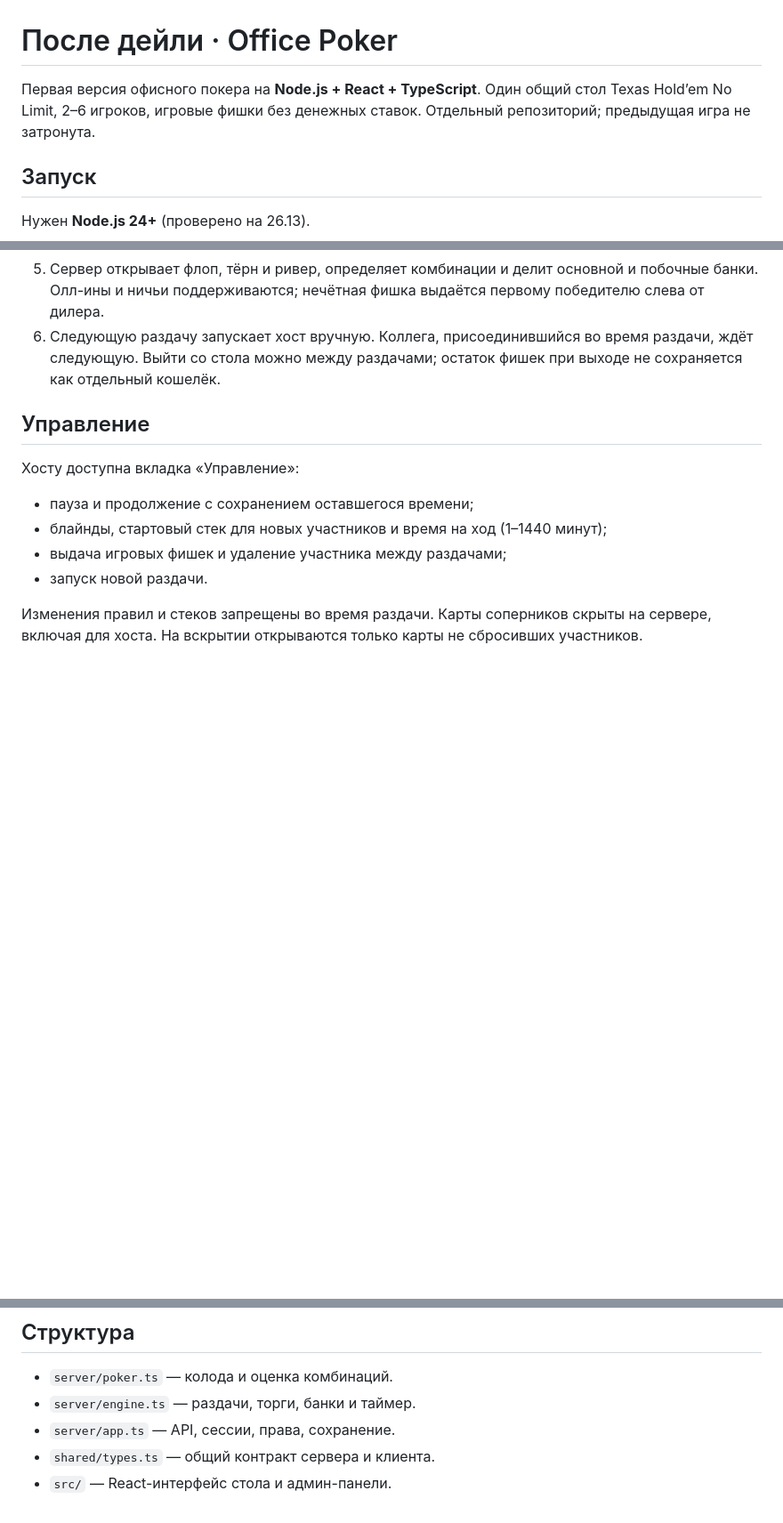
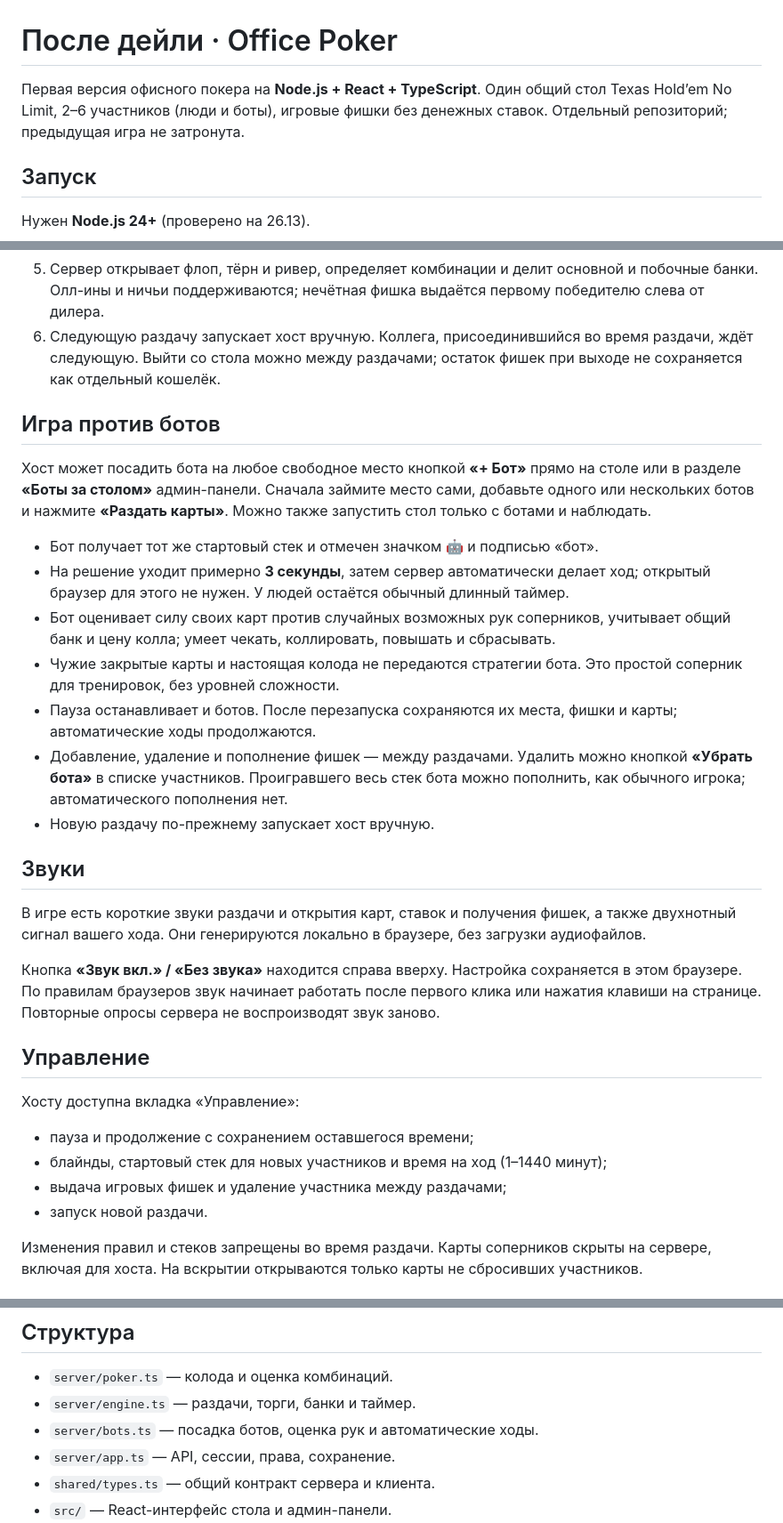
Before and after one commit to anton418788/office-poker, a Markdown page: README.md, 3 parts joined by grey strips. Shown at 89% size. Drawn GitHub-style; blank space fills up the shorter version.

```diff
--- a/README.md
+++ b/README.md
@@ -1,6 +1,6 @@
 # После дейли · Office Poker
 
-Первая версия офисного покера на **Node.js + React + TypeScript**. Один общий стол Texas Hold’em No Limit, 2–6 игроков, игровые фишки без денежных ставок. Отдельный репозиторий; предыдущая игра не затронута.
+Первая версия офисного покера на **Node.js + React + TypeScript**. Один общий стол Texas Hold’em No Limit, 2–6 участников (люди и боты), игровые фишки без денежных ставок. Отдельный репозиторий; предыдущая игра не затронута.
 
 ## Запуск
 
@@ -39,6 +39,24 @@ HOST=0.0.0.0 npm start
 5. Сервер открывает флоп, тёрн и ривер, определяет комбинации и делит основной и побочные банки. Олл-ины и ничьи поддерживаются; нечётная фишка выдаётся первому победителю слева от дилера.
 6. Следующую раздачу запускает хост вручную. Коллега, присоединившийся во время раздачи, ждёт следующую. Выйти со стола можно между раздачами; остаток фишек при выходе не сохраняется как отдельный кошелёк.
 
+## Игра против ботов
+
+Хост может посадить бота на любое свободное место кнопкой **«+ Бот»** прямо на столе или в разделе **«Боты за столом»** админ-панели. Сначала займите место сами, добавьте одного или нескольких ботов и нажмите **«Раздать карты»**. Можно также запустить стол только с ботами и наблюдать.
+
+- Бот получает тот же стартовый стек и отмечен значком 🤖 и подписью «бот».
+- На решение уходит примерно **3 секунды**, затем сервер автоматически делает ход; открытый браузер для этого не нужен. У людей остаётся обычный длинный таймер.
+- Бот оценивает силу своих карт против случайных возможных рук соперников, учитывает общий банк и цену колла; умеет чекать, коллировать, повышать и сбрасывать.
+- Чужие закрытые карты и настоящая колода не передаются стратегии бота. Это простой соперник для тренировок, без уровней сложности.
+- Пауза останавливает и ботов. После перезапуска сохраняются их места, фишки и карты; автоматические ходы продолжаются.
+- Добавление, удаление и пополнение фишек — между раздачами. Удалить можно кнопкой **«Убрать бота»** в списке участников. Проигравшего весь стек бота можно пополнить, как обычного игрока; автоматического пополнения нет.
+- Новую раздачу по-прежнему запускает хост вручную.
+
+## Звуки
+
+В игре есть короткие звуки раздачи и открытия карт, ставок и получения фишек, а также двухнотный сигнал вашего хода. Они генерируются локально в браузере, без загрузки аудиофайлов.
+
+Кнопка **«Звук вкл.» / «Без звука»** находится справа вверху. Настройка сохраняется в этом браузере. По правилам браузеров звук начинает работать после первого клика или нажатия клавиши на странице. Повторные опросы сервера не воспроизводят звук заново.
+
 ## Управление
 
 Хосту доступна вкладка «Управление»:
@@ -62,6 +80,7 @@ SQLite в `data/poker.sqlite` сохраняет стол, колоду, скр
 
 - `server/poker.ts` — колода и оценка комбинаций.
 - `server/engine.ts` — раздачи, торги, банки и таймер.
+- `server/bots.ts` — посадка ботов, оценка рук и автоматические ходы.
 - `server/app.ts` — API, сессии, права, сохранение.
 - `shared/types.ts` — общий контракт сервера и клиента.
 - `src/` — React-интерфейс стола и админ-панели.
```
Also changed, not shown: docs/ROADMAP.md (+4 -0 lines), docs/bots-and-sounds.png (added), 13 other files.
